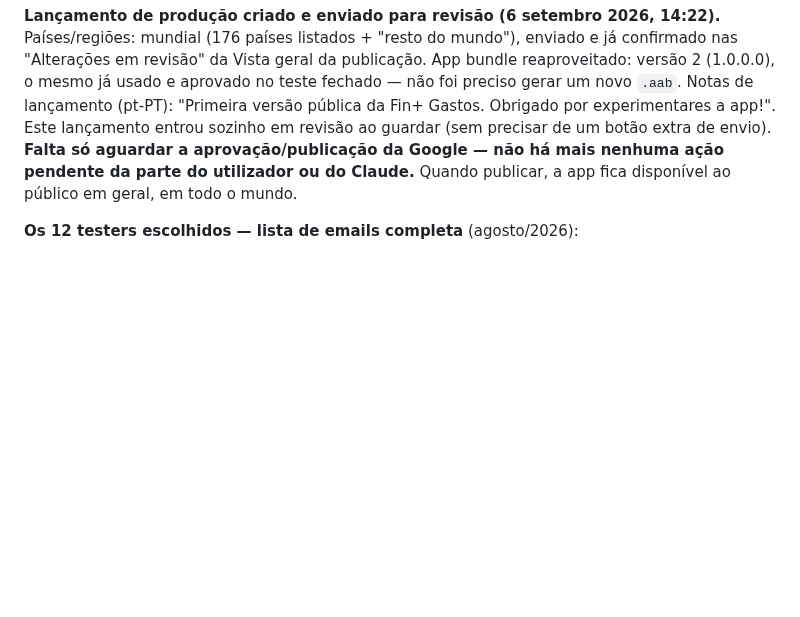
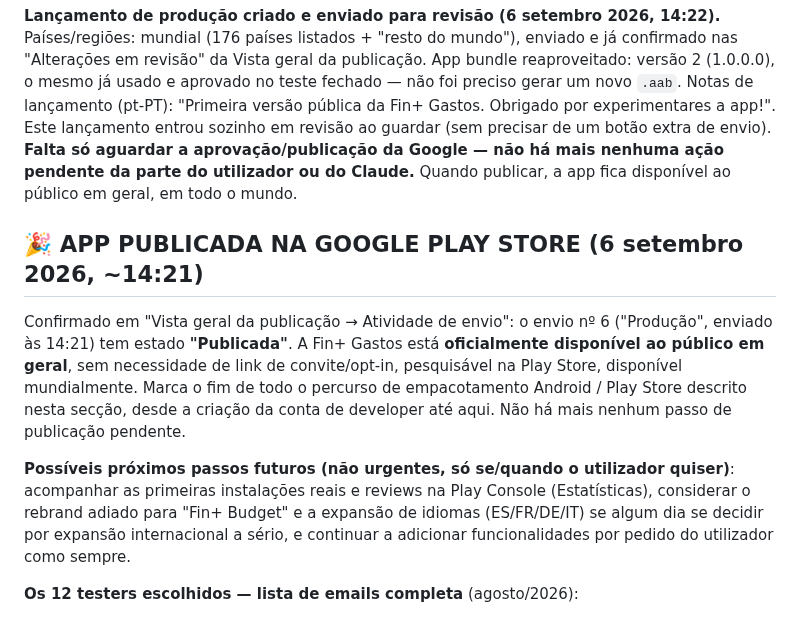
Before and after one commit to ricardotdi/gastos-prototipo, a Markdown page: CLAUDE.md, the part around the change. Drawn GitHub-style; blank space fills up the shorter version.

Commit message:
Marca a Fin+ Gastos como publicada na Google Play Store
Confirmado no envio nº 6 (Produção): estado "Publicada". A app está
disponível ao público em geral, mundialmente, pesquisável na Play
Store. Fim do percurso de empacotamento Android / Play Store.

Co-Authored-By: Claude Sonnet 5 <noreply@anthropic.com>
Claude-Session: https://claude.ai/code/session_01SNFtyaMPEENq14sQJRkzUJ

```diff
--- a/CLAUDE.md
+++ b/CLAUDE.md
@@ -982,6 +982,24 @@ sozinho em revisão ao guardar (sem precisar de um botão extra de envio).
 nenhuma ação pendente da parte do utilizador ou do Claude.** Quando
 publicar, a app fica disponível ao público em geral, em todo o mundo.
 
+## 🎉 APP PUBLICADA NA GOOGLE PLAY STORE (6 setembro 2026, ~14:21)
+
+Confirmado em "Vista geral da publicação → Atividade de envio": o envio
+nº 6 ("Produção", enviado às 14:21) tem estado **"Publicada"**. A
+Fin+ Gastos está **oficialmente disponível ao público em geral**, sem
+necessidade de link de convite/opt-in, pesquisável na Play Store,
+disponível mundialmente. Marca o fim de todo o percurso de
+empacotamento Android / Play Store descrito nesta secção, desde a
+criação da conta de developer até aqui. Não há mais nenhum passo de
+publicação pendente.
+
+**Possíveis próximos passos futuros (não urgentes, só se/quando o
+utilizador quiser)**: acompanhar as primeiras instalações reais e
+reviews na Play Console (Estatísticas), considerar o rebrand adiado
+para "Fin+ Budget" e a expansão de idiomas (ES/FR/DE/IT) se algum dia
+se decidir por expansão internacional a sério, e continuar a adicionar
+funcionalidades por pedido do utilizador como sempre.
+
 **Os 12 testers escolhidos — lista de emails completa** (agosto/2026):
 1. André — andfbcoelho@gmail.com
 2. Aires — airesmcmedeiros.bc@gmail.com
```
